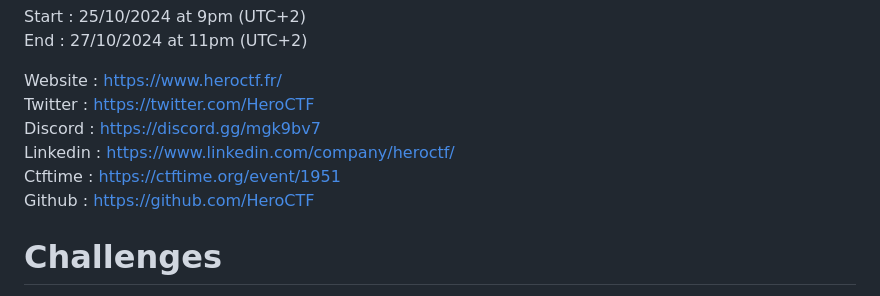
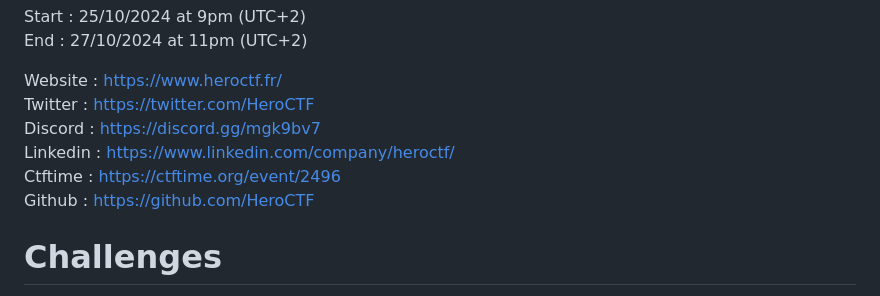
Before and after one commit to HeroCTF/HeroCTF_v6, a Markdown page: README.md, the part around the change. GitHub-like rendering.

```diff
--- a/README.md
+++ b/README.md
@@ -11,7 +11,7 @@ Website : https://www.heroctf.fr/<br>
 Twitter : https://twitter.com/HeroCTF<br>
 Discord : https://discord.gg/mgk9bv7<br>
 Linkedin : https://www.linkedin.com/company/heroctf/<br>
-Ctftime : https://ctftime.org/event/1951<br>
+Ctftime : https://ctftime.org/event/2496<br>
 Github : https://github.com/HeroCTF
 
 # Challenges
```
